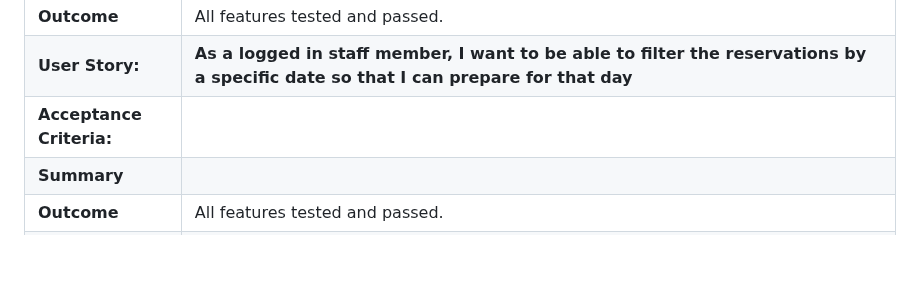
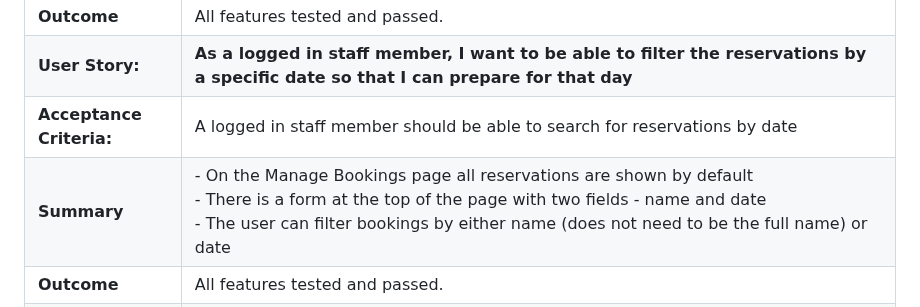
Before and after one commit to MichelleBritton/pasture, a Markdown page: TESTING.MD, the part around the change. Drawn GitHub-style; blank space fills up the shorter version.

Commit message:
User story added

```diff
--- a/TESTING.MD
+++ b/TESTING.MD
@@ -81,8 +81,8 @@ Back to [README.MD](README.MD)
 |**Summary**             |- When a staff member is logged in they can view the Staff Management page which shows the reservations for the current day<br>- There is a sub navigation in the top right of the content area which contains a link to manage the bookings<br>- When that link is clicked on the user is taken to a page where all of the reservations are listed|
 |**Outcome**             |All features tested and passed.|
 |**User Story:**         |**As a logged in staff member, I want to be able to filter the reservations by a specific date so that I can prepare for that day**|
-|**Acceptance Criteria:**||
-|**Summary**             ||
+|**Acceptance Criteria:**|A logged in staff member should be able to search for reservations by date|
+|**Summary**             |- On the Manage Bookings page all reservations are shown by default<br>- There is a form at the top of the page with two fields - name and date<br>- The user can filter bookings by either name (does not need to be the full name) or date|
 |**Outcome**             |All features tested and passed.|
 |**User Story:**         |**As a logged in staff member, I want to be able to update reservations on behalf of customers so that I can make the process as easy as possible for a customer**|
 |**Acceptance Criteria:**||
```
